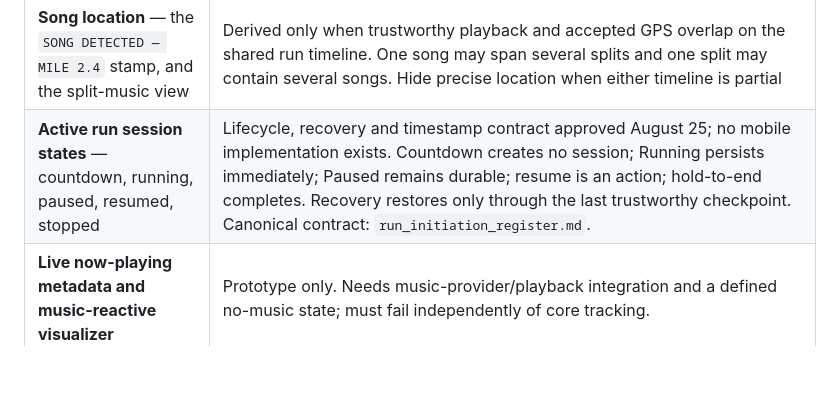
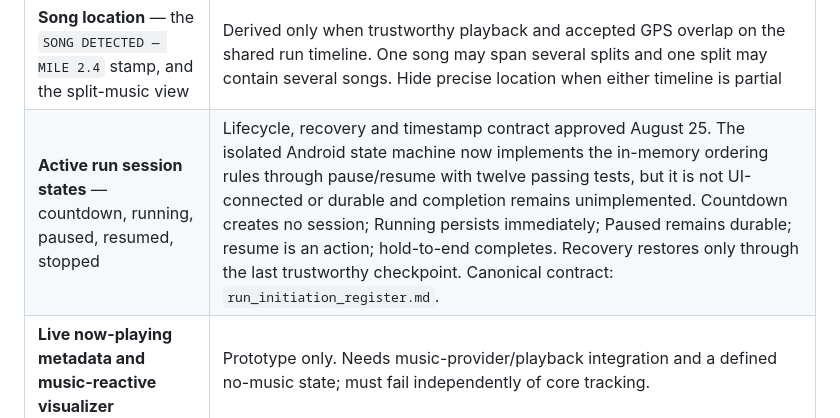
Before and after one commit to Manley-codes/RunState, a Markdown page: docs/design/ui_phase_handoff.md, the part around the change. GitHub-like rendering; blank space fills up the shorter version.

Commit message:
docs: update Android lifecycle status

```diff
--- a/docs/design/ui_phase_handoff.md
+++ b/docs/design/ui_phase_handoff.md
@@ -346,7 +346,7 @@ Not blocking; revisit later.
 | **PR categories** — for the PRs filter and marker | Personal records exist in the console; categories aren't defined |
 | **Structured song playback history** — every song title plus when it started and stopped during the run | Provider-neutral contract approved August 26; actual playback and RunState decisions remain separate under the permanent run UUID. Real observation still waits for the mobile feasibility test |
 | **Song location** — the `SONG DETECTED — MILE 2.4` stamp, and the split-music view | Derived only when trustworthy playback and accepted GPS overlap on the shared run timeline. One song may span several splits and one split may contain several songs. Hide precise location when either timeline is partial |
-| **Active run session states** — countdown, running, paused, resumed, stopped | Lifecycle, recovery and timestamp contract approved August 25; no mobile implementation exists. Countdown creates no session; Running persists immediately; Paused remains durable; resume is an action; hold-to-end completes. Recovery restores only through the last trustworthy checkpoint. Canonical contract: `run_initiation_register.md`. |
+| **Active run session states** — countdown, running, paused, resumed, stopped | Lifecycle, recovery and timestamp contract approved August 25. The isolated Android state machine now implements the in-memory ordering rules through pause/resume with twelve passing tests, but it is not UI-connected or durable and completion remains unimplemented. Countdown creates no session; Running persists immediately; Paused remains durable; resume is an action; hold-to-end completes. Recovery restores only through the last trustworthy checkpoint. Canonical contract: `run_initiation_register.md`. |
 | **Live now-playing metadata and music-reactive visualizer** | Prototype only. Needs music-provider/playback integration and a defined no-music state; must fail independently of core tracking. |
 | **Natural reflection speech** | The Edge six-voice selector remains prototype evidence, not a production engine. Android platform text-to-speech is the first-demonstration source for the factual receipt and exact stored reflection text; unavailable or disabled speech falls back to text without affecting the run. Hosted or persona-specific speech remains later |
 | **Run Complete save / response separation** | Mobile must save the run durably before saying `Run saved`, then show metrics with a deterministic factual audio receipt. After save, it prepares four responses from one factual foundation: `Spent`, `Feeling Good`, `Powered Up`, and no selection. Energy selects the one immediate response that is revealed and stored. The approved one-to-one reflection record uses `PENDING`, `READY`, or `FAILED`; exact `READY` text is permanent in History, retry never resaves the run, and deletion removes both. Effort does not change it; Effort persists for future comparisons, Quiet Gains and longitudinal learning. `Saved` means durable on-device storage, not completed cloud sync. |
```
